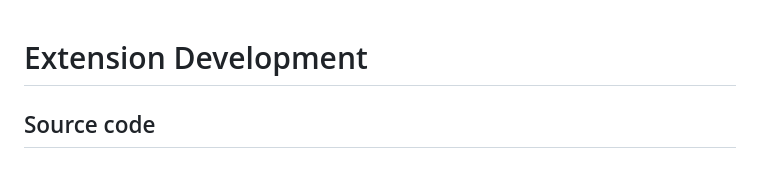
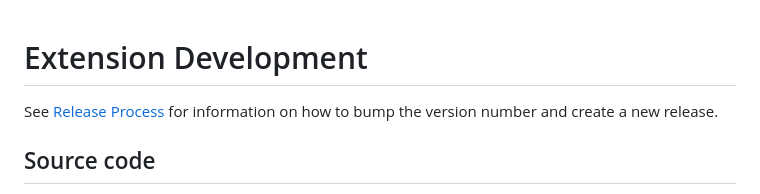
Before and after one commit to simondotm/beeb-vsc, a Markdown page: docs/extension-development.md, the part around the change. Drawn GitHub-style.

Commit message:
docs: Add release process docs

```diff
--- a/docs/extension-development.md
+++ b/docs/extension-development.md
@@ -1,4 +1,6 @@
 # Extension Development
+
+See [Release Process](release-process.md) for information on how to bump the version number and create a new release.
 
 ## Source code
 The extension uses TypeScript, as that is the language used for most online examples, especially those from MicroSoft.
```
Also changed, not shown: docs/release-process.md (added, +58 -0 lines).
